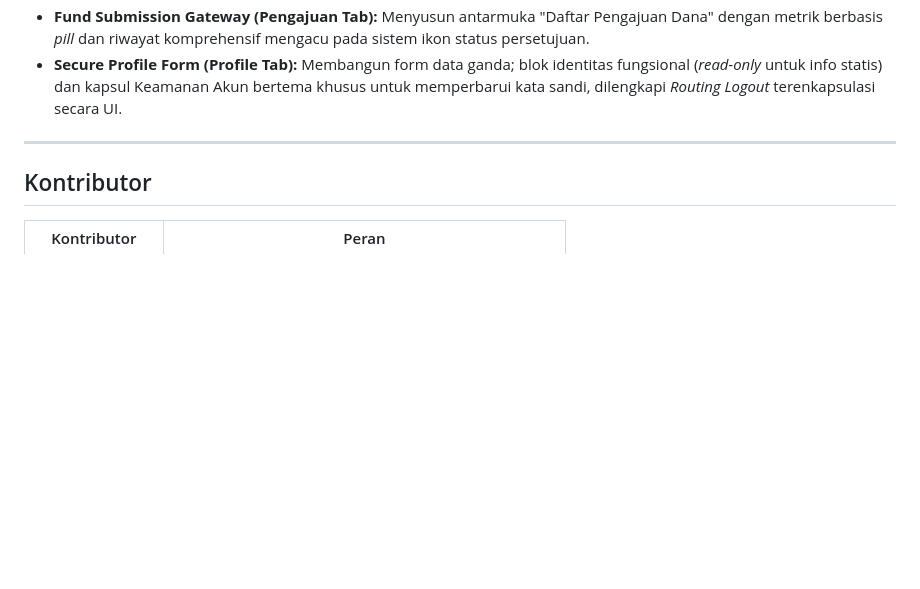
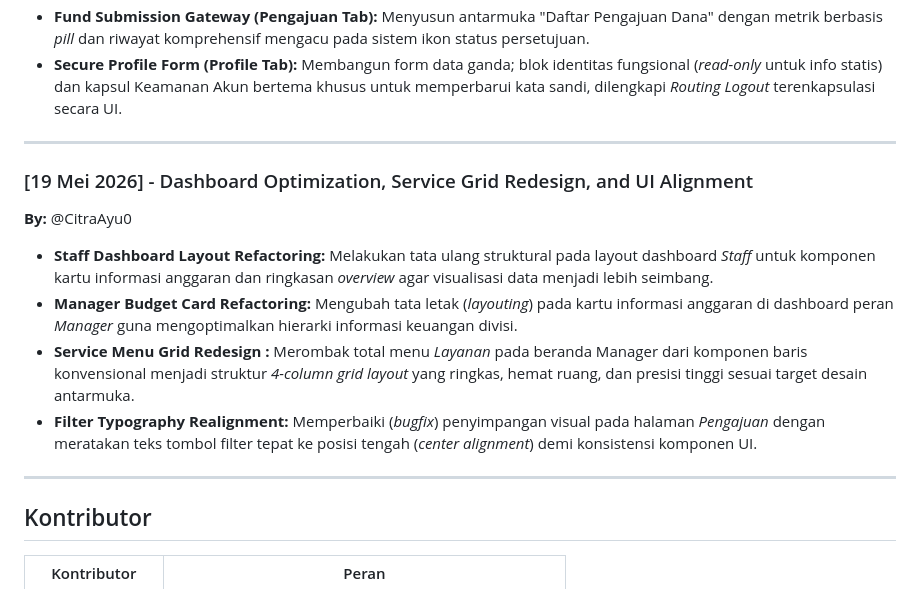
Before and after one commit to jevonkagenou/syncbudget-mobile, a Markdown page: README.md, the part around the change. GitHub-like rendering; blank space fills up the shorter version.

Commit message:
docs: update README dengan log optimasi dashboard staff dan manager

```diff
--- a/README.md
+++ b/README.md
@@ -245,6 +245,17 @@ static const String baseUrl = 'http://192.168.1.x:8000/api';
 
 ---
 
+### [19 Mei 2026] - Dashboard Optimization, Service Grid Redesign, and UI Alignment
+
+**By:** @CitraAyu0
+
+- **Staff Dashboard Layout Refactoring:** Melakukan tata ulang struktural pada layout dashboard *Staff* untuk komponen kartu informasi anggaran dan ringkasan *overview* agar visualisasi data menjadi lebih seimbang.
+- **Manager Budget Card Refactoring:** Mengubah tata letak (*layouting*) pada kartu informasi anggaran di dashboard peran *Manager* guna mengoptimalkan hierarki informasi keuangan divisi.
+- **Service Menu Grid Redesign :** Merombak total menu *Layanan* pada beranda Manager dari komponen baris konvensional menjadi struktur *4-column grid layout* yang ringkas, hemat ruang, dan presisi tinggi sesuai target desain antarmuka.
+- **Filter Typography Realignment:** Memperbaiki (*bugfix*) penyimpangan visual pada halaman *Pengajuan* dengan meratakan teks tombol filter tepat ke posisi tengah (*center alignment*) demi konsistensi komponen UI.
+
+---
+
 ## Kontributor
 
 | Kontributor | Peran |
```
